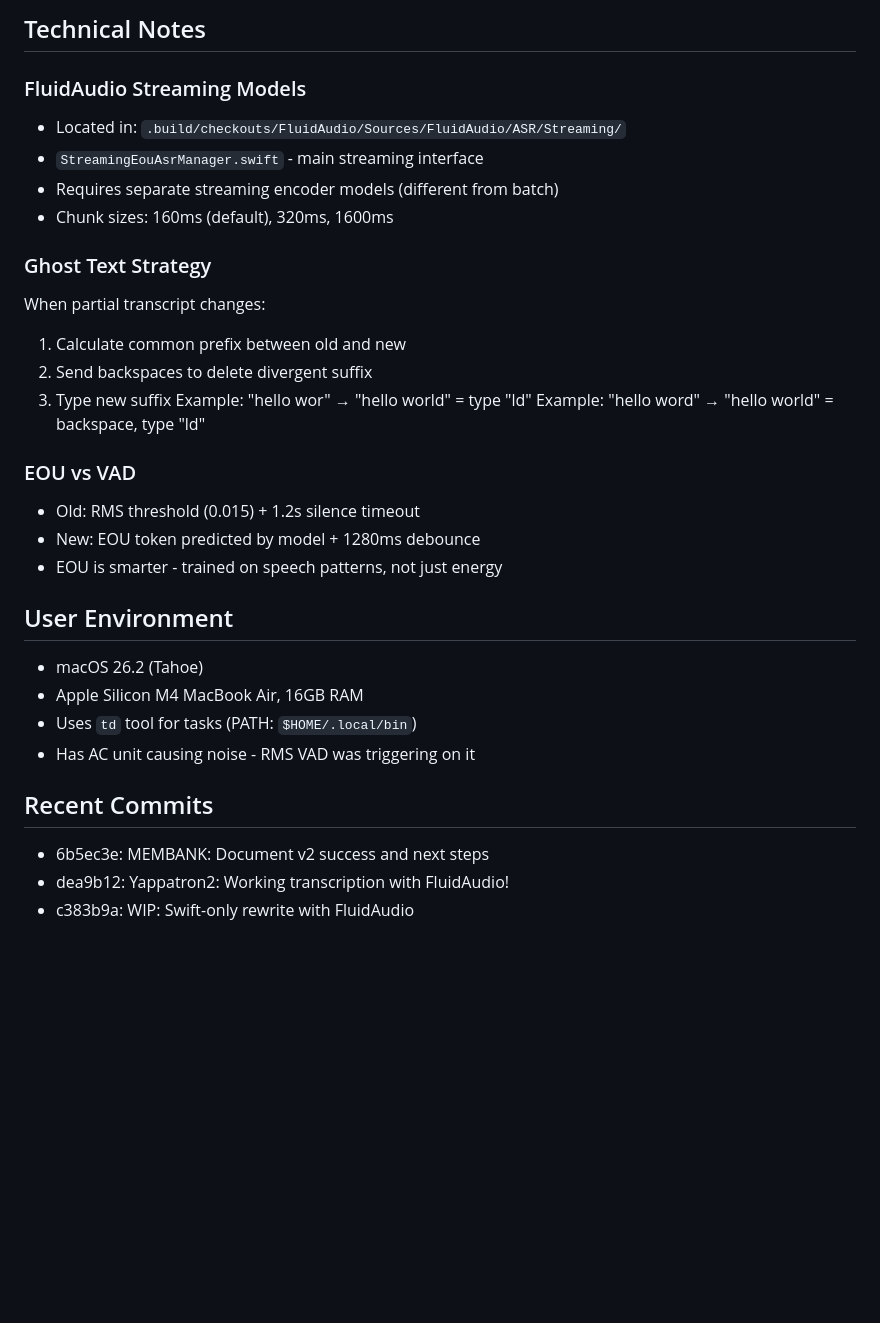
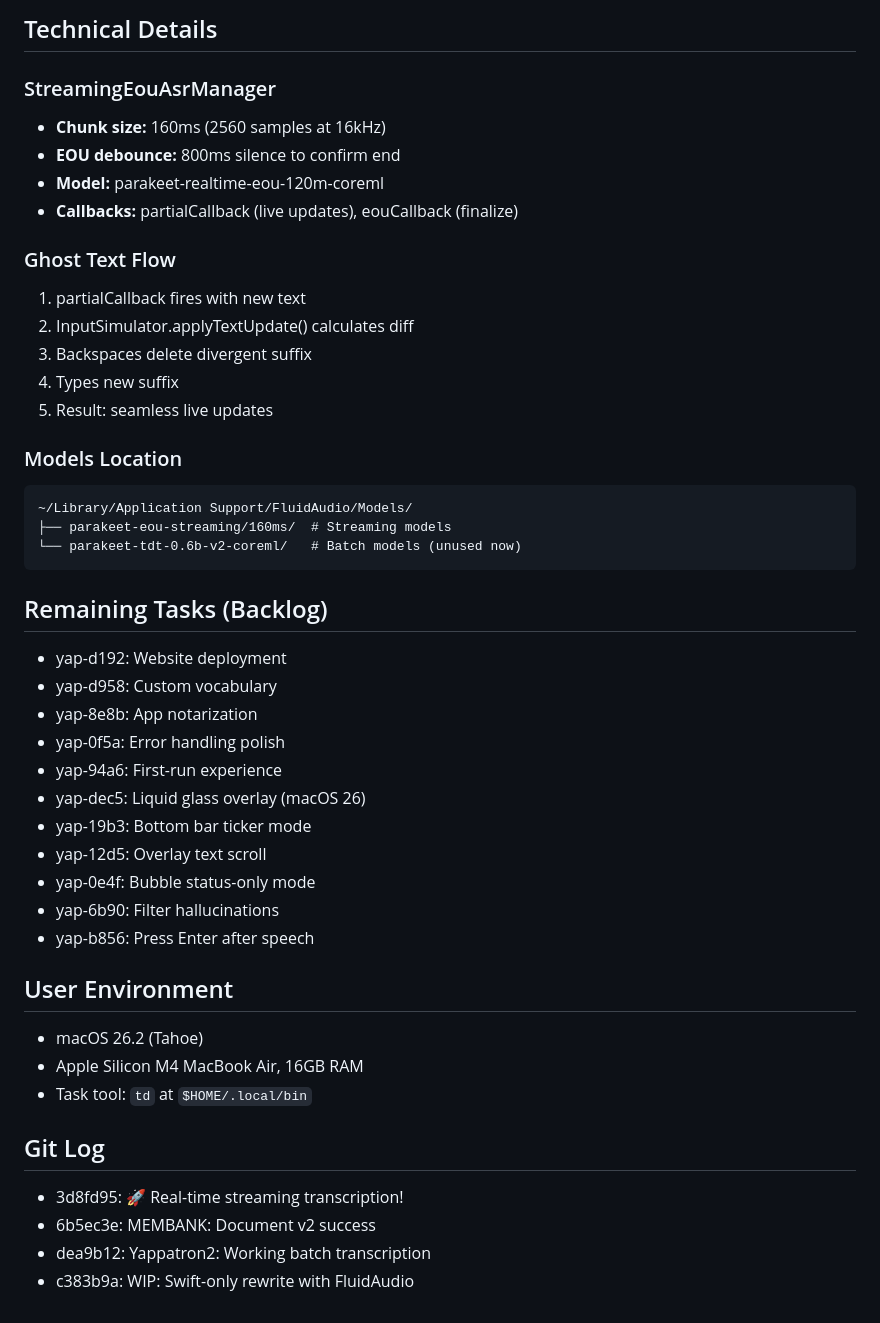
Before and after one commit to alosec/yappatron, a Markdown page: MEMBANK.md, the part around one of its changes. Rendered like a GitHub page; blank space fills up the shorter version.

````diff
--- a/MEMBANK.md
+++ b/MEMBANK.md
@@ -85,33 +63,47 @@ cd ~/Workspace/yappatron && export PATH="$HOME/.local/bin:$PATH" && td list
 ```
 
-## Technical Notes
+## Technical Details
 
-### FluidAudio Streaming Models
-- Located in: `.build/checkouts/FluidAudio/Sources/FluidAudio/ASR/Streaming/`
-- `StreamingEouAsrManager.swift` - main streaming interface
-- Requires separate streaming encoder models (different from batch)
-- Chunk sizes: 160ms (default), 320ms, 1600ms
+### StreamingEouAsrManager
+- **Chunk size:** 160ms (2560 samples at 16kHz)
+- **EOU debounce:** 800ms silence to confirm end
+- **Model:** parakeet-realtime-eou-120m-coreml
+- **Callbacks:** partialCallback (live updates), eouCallback (finalize)
 
-### Ghost Text Strategy
-When partial transcript changes:
-1. Calculate common prefix between old and new
-2. Send backspaces to delete divergent suffix
-3. Type new suffix
-Example: "hello wor" → "hello world" = type "ld"
-Example: "hello word" → "hello world" = backspace, type "ld"
+### Ghost Text Flow
+1. partialCallback fires with new text
+2. InputSimulator.applyTextUpdate() calculates diff
+3. Backspaces delete divergent suffix
+4. Types new suffix
+5. Result: seamless live updates
 
-### EOU vs VAD
-- Old: RMS threshold (0.015) + 1.2s silence timeout
-- New: EOU token predicted by model + 1280ms debounce
-- EOU is smarter - trained on speech patterns, not just energy
+### Models Location
+```
+~/Library/Application Support/FluidAudio/Models/
+├── parakeet-eou-streaming/160ms/  # Streaming models
+└── parakeet-tdt-0.6b-v2-coreml/   # Batch models (unused now)
+```
+
+## Remaining Tasks (Backlog)
+- yap-d192: Website deployment
+- yap-d958: Custom vocabulary
+- yap-8e8b: App notarization
+- yap-0f5a: Error handling polish
+- yap-94a6: First-run experience
+- yap-dec5: Liquid glass overlay (macOS 26)
+- yap-19b3: Bottom bar ticker mode
+- yap-12d5: Overlay text scroll
+- yap-0e4f: Bubble status-only mode
+- yap-6b90: Filter hallucinations
+- yap-b856: Press Enter after speech
 
 ## User Environment
 - macOS 26.2 (Tahoe)
 - Apple Silicon M4 MacBook Air, 16GB RAM
-- Uses `td` tool for tasks (PATH: `$HOME/.local/bin`)
-- Has AC unit causing noise - RMS VAD was triggering on it
+- Task tool: `td` at `$HOME/.local/bin`
 
-## Recent Commits
-- 6b5ec3e: MEMBANK: Document v2 success and next steps
-- dea9b12: Yappatron2: Working transcription with FluidAudio!
+## Git Log
+- 3d8fd95: 🚀 Real-time streaming transcription!
+- 6b5ec3e: MEMBANK: Document v2 success
+- dea9b12: Yappatron2: Working batch transcription
 - c383b9a: WIP: Swift-only rewrite with FluidAudio
````
Also changed, not shown: other parts of MEMBANK.md (+25 -47 lines).
